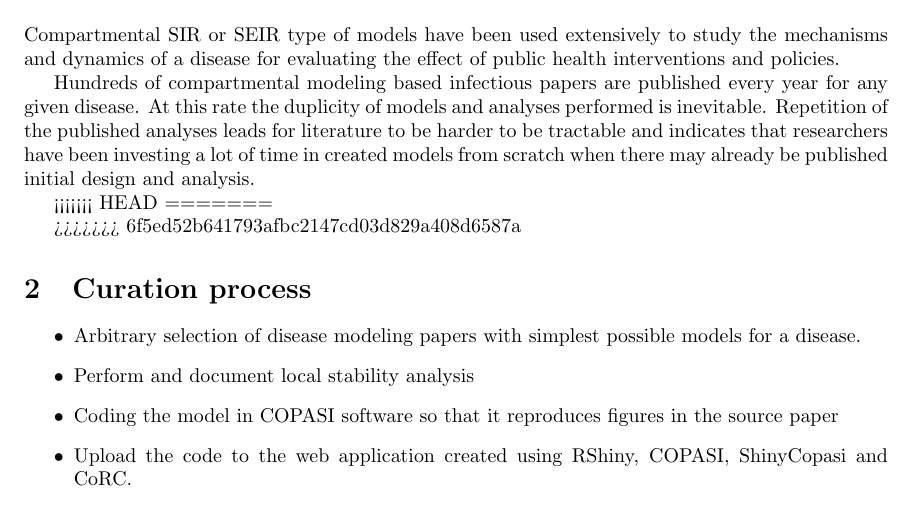
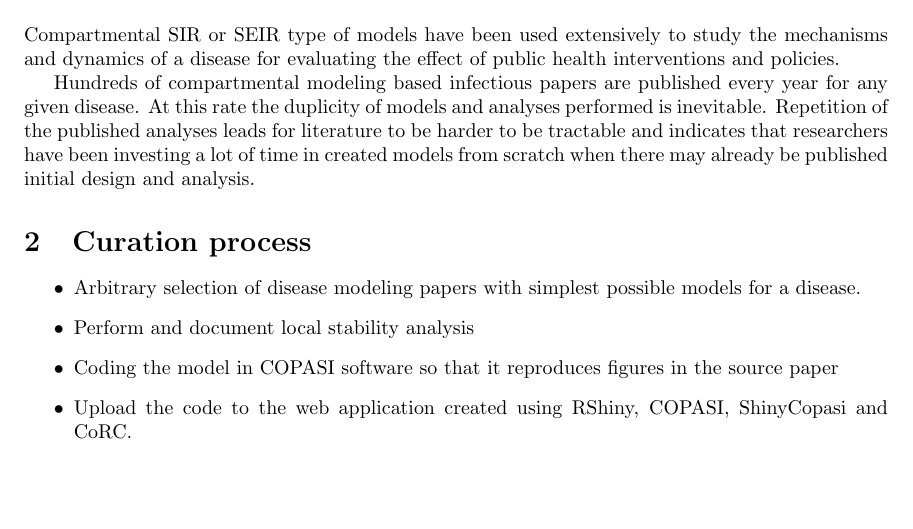
Before and after one commit to mugdhat2/overleaf_doc, a LaTeX document (LibraryPaper.tex): part of page 1 of 2, cut so that both start at the same text, the shorter picture padded with empty space. Compiled offline with pdfLaTeX.

Commit message:
Update on Overleaf.

```diff
--- a/LibraryPaper.tex
+++ b/LibraryPaper.tex
@@ -26,12 +26,6 @@ Compartmental SIR or SEIR type of models have been used extensively to study the
 
 Hundreds of compartmental modeling based infectious papers are published every year for any given disease. At this rate the duplicity of models and analyses performed is inevitable. Repetition of the published analyses leads for literature to be harder to be tractable and indicates that researchers have been investing a lot of time in created models from scratch when there may already be published initial design and analysis.
 
-<<<<<<< HEAD
-%testing github integration
-=======
-
-%second test
->>>>>>> 6f5ed52b641793afbc2147cd03d829a408d6587a
 
 
 
```
